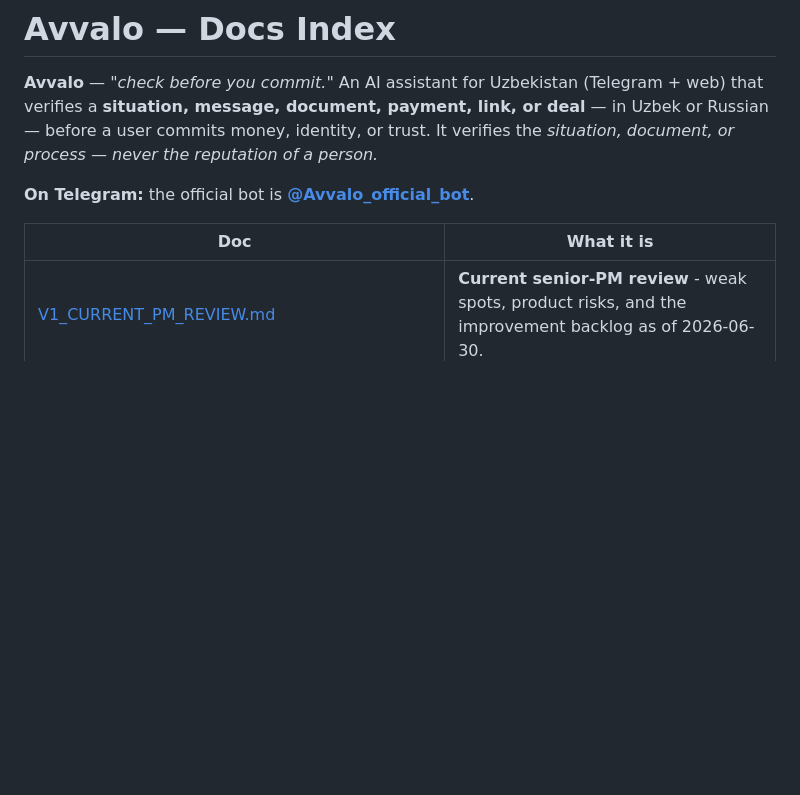
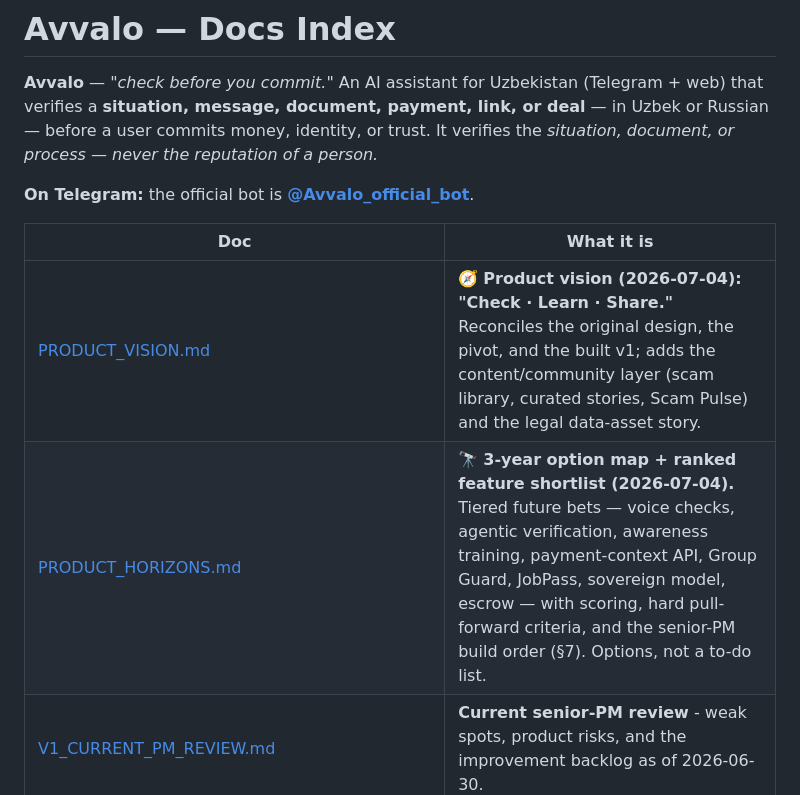
Before and after one commit to Dor28/avvalo, a Markdown page: docs/README.md, the part around the change. Drawn GitHub-style; blank space fills up the shorter version.

Commit message:
Add product vision docs

```diff
--- a/docs/README.md
+++ b/docs/README.md
@@ -6,6 +6,8 @@
 
 | Doc | What it is |
 |---|---|
+| [PRODUCT_VISION.md](PRODUCT_VISION.md) | 🧭 **Product vision (2026-07-04): "Check · Learn · Share."** Reconciles the original design, the pivot, and the built v1; adds the content/community layer (scam library, curated stories, Scam Pulse) and the legal data-asset story. |
+| [PRODUCT_HORIZONS.md](PRODUCT_HORIZONS.md) | 🔭 **3-year option map + ranked feature shortlist (2026-07-04).** Tiered future bets — voice checks, agentic verification, awareness training, payment-context API, Group Guard, JobPass, sovereign model, escrow — with scoring, hard pull-forward criteria, and the senior-PM build order (§7). Options, not a to-do list. |
 | [V1_CURRENT_PM_REVIEW.md](V1_CURRENT_PM_REVIEW.md) | **Current senior-PM review** - weak spots, product risks, and the improvement backlog as of 2026-06-30. |
 | [PRODUCT_GUIDE.md](PRODUCT_GUIDE.md) | ✅ **The authoritative product direction — start here.** Vision, the shared engine, the three products & build order, monetization, legal posture. |
 | [FAMILY_VALIDATION.md](FAMILY_VALIDATION.md) | ✅ **The executable next step.** One Avvalo flow, five golden outputs, retention, cost ceiling, measurement, and go/pivot/stop gates. |
```
Also changed, not shown: docs/PRODUCT_HORIZONS.md (added, +167 -0 lines), docs/PRODUCT_VISION.md (added, +154 -0 lines).
